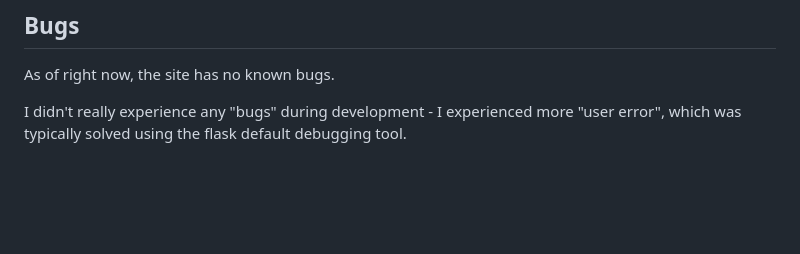
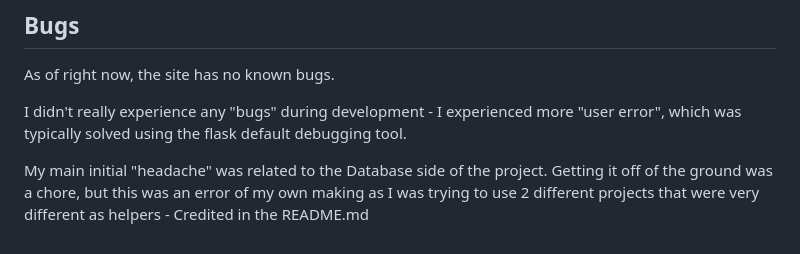
Before and after one commit to mnevison/mp-tres, a Markdown page: TESTING.md, the part around the change. GitHub-like rendering; blank space fills up the shorter version.

Commit message:
final additions made to testing.md

```diff
--- a/TESTING.md
+++ b/TESTING.md
@@ -250,3 +250,5 @@ Link to deployed site: [Team Planner](https://nightsapp-mp3-95b6adbcde7b.herokua
 As of right now, the site has no known bugs.
 
 I didn't really experience any "bugs" during development - I experienced more "user error", which was typically solved using the flask default debugging tool.
+
+My main initial "headache" was related to the Database side of the project. Getting it off of the ground was a chore, but this was an error of my own making as I was trying to use 2 different projects that were very different as helpers - Credited in the README.md
```
